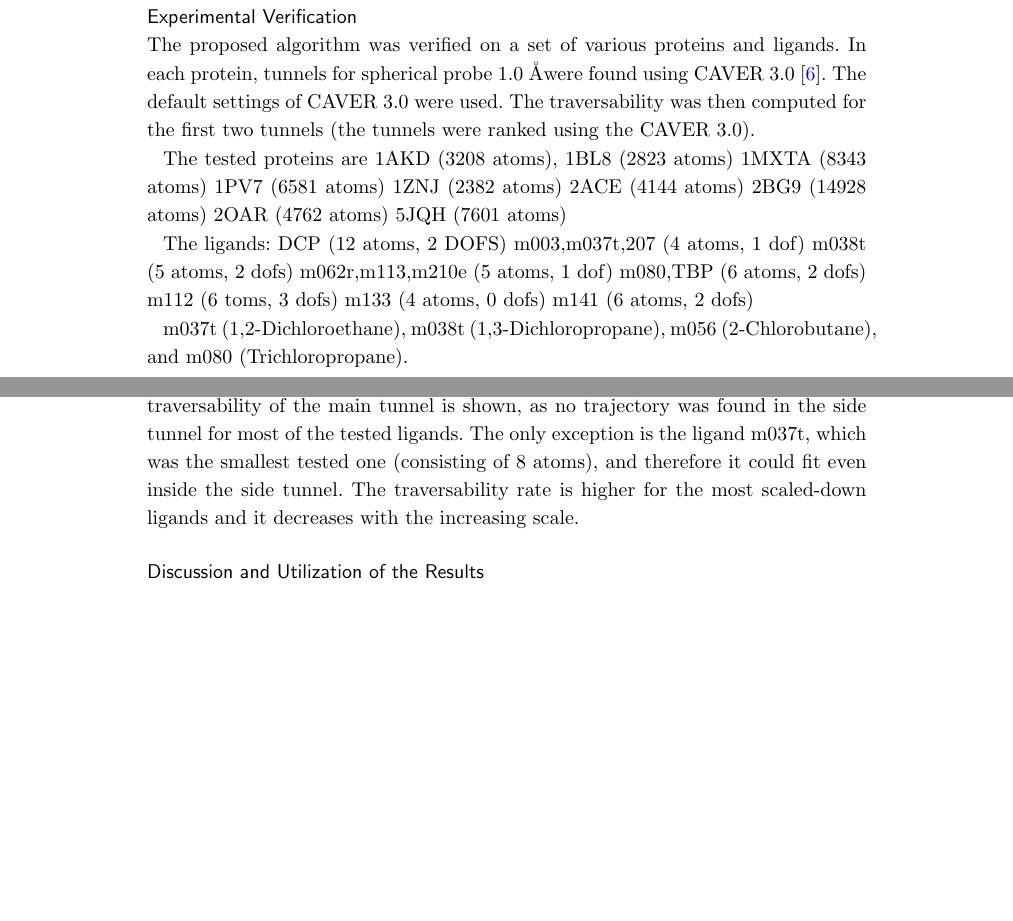
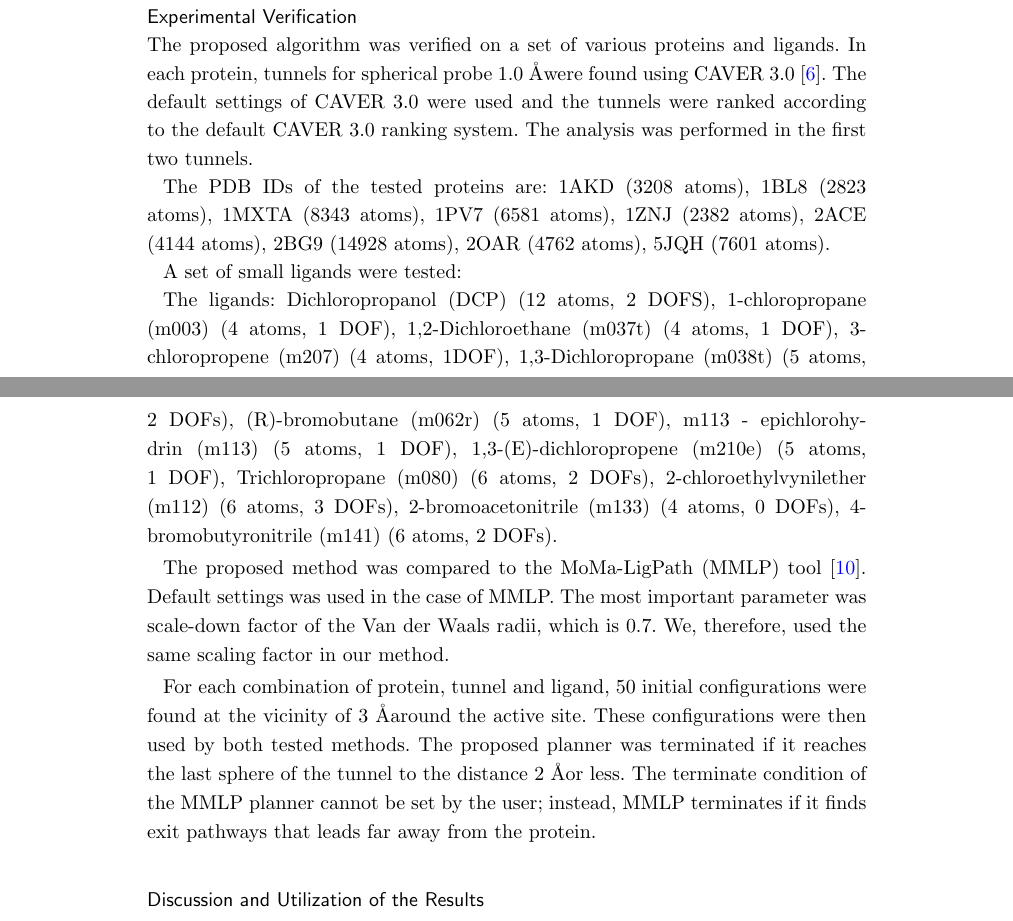
Before and after one commit to xkozlik/BMC, a LaTeX document (bmc_template/bmc_article.tex): two parts of pages 8 and 9 of 13, joined at a grey line, cut so that both start at the same text, the shorter picture padded with empty space. Compiled offline with pdfLaTeX.

Commit message:
experiments

```diff
--- a/bmc_template/bmc_article.tex
+++ b/bmc_template/bmc_article.tex
@@ -749,29 +749,60 @@ $\qnew = \emptyset$; // empty configuration \nllabel{alg::expa} \\
 
 The proposed algorithm was verified on a set of various proteins and ligands.
 In each protein, tunnels for spherical probe 1.0~\AA were found using CAVER 3.0~\cite{caver3}.
-The default settings of CAVER 3.0 were used.
-The traversability was then computed for the first two tunnels (the tunnels were ranked using the CAVER 3.0).
+The default settings of CAVER 3.0 were used and the tunnels were ranked according to the default CAVER 3.0 ranking system.
+The analysis was performed in the first two tunnels.
+
+The PDB IDs of the tested proteins are:
+1AKD (3208 atoms),
+1BL8 (2823 atoms),
+1MXTA (8343 atoms),
+1PV7 (6581 atoms),
+1ZNJ (2382 atoms),
+2ACE (4144 atoms),
+2BG9 (14928 atoms),
+2OAR (4762 atoms),
+5JQH (7601 atoms).
+
+A set of small ligands were tested:
+
+The ligands:
+Dichloropropanol (DCP) (12 atoms, 2 DOFS),
+1-chloropropane (m003) (4 atoms, 1 DOF),
+1,2-Dichloroethane (m037t) (4 atoms, 1 DOF),
+3-chloropropene (m207) (4 atoms, 1DOF),
+1,3-Dichloropropane (m038t) (5 atoms, 2 DOFs),
+(R)-bromobutane (m062r) (5 atoms, 1 DOF),
+m113 - epichlorohydrin (m113) (5 atoms, 1 DOF),
+1,3-(E)-dichloropropene (m210e) (5 atoms, 1 DOF),
+Trichloropropane (m080) (6 atoms, 2 DOFs),
+2-chloroethylvynilether (m112) (6 atoms, 3 DOFs),
+2-bromoacetonitrile (m133) (4 atoms, 0 DOFs),
+4-bromobutyronitrile (m141) (6 atoms, 2 DOFs).
 
 
-The tested proteins are
-1AKD (3208 atoms),
-1BL8 (2823 atoms)
-1MXTA (8343 atoms)
-1PV7 (6581 atoms)
-1ZNJ (2382 atoms)
-2ACE (4144 atoms)
-2BG9 (14928 atoms)
-2OAR (4762 atoms)
-5JQH (7601 atoms)
+%    ---- names of ligands from Ondra ----
+%m037t (1,2-Dichloroethane), m038t (1,3-Dichloropropane), m056 (2-Chlorobutane), and m080 (Trichloropropane).
+%m003 - 1-chloropropane
+%m207 - 3-chloropropene
+%m62r - (R)-bromobutane
+%m113 - epichlorohydrin
+%m210e - 1,3-(E)-dichloropropene
+%m112 - 2-chloroethylvynilether
+%m133 - 2-bromoacetonitrile
+%m141 - 4-bromobutyronitrile
+%DCP.pdb, Dichloropropanol
+%m037t.pdb, 1,2-Dichloroethane
+%m038t.pdb, 1,3-Dichloropropane
+%m040.pdb, 1,5-Dichloropentane
+%m056.pdb, 2-Chlorobutane
+%m080.pdb, Trichloropropane
 
-The ligands:
-DCP (12 atoms, 2 DOFS)
-m003,m037t,207 (4 atoms, 1 dof)
-m038t (5 atoms, 2 dofs)
-m062r,m113,m210e (5 atoms, 1 dof)
-m080,TBP (6 atoms, 2 dofs)
-m112 (6 toms, 3 dofs)
-m133 (4 atoms, 0 dofs)
-m141 (6 atoms, 2 dofs)
+The proposed method was compared to the MoMa-LigPath (MMLP) tool~\cite{cortes2010simulating}.
+Default settings was used in the case of MMLP. The most important parameter was scale-down factor of the Van der Waals radii, which is
+0.7.
+We, therefore, used the same scaling factor in our method.
 
-m037t (1,2-Dichloroethane), m038t (1,3-Dichloropropane), m056 (2-Chlorobutane), and m080 (Trichloropropane).
+For each combination of protein, tunnel and ligand, 50 initial configurations were found at the vicinity of 3~\AA around the active site.
+These configurations were then used by both tested methods.
+The proposed planner was terminated if it reaches the last sphere of the tunnel to the distance 2~\AA or less.
+The terminate condition of the MMLP planner cannot be set by the user; instead, MMLP terminates if it finds exit pathways that leads far away from the protein.
@@ -786,11 +809,3 @@ m080.pdb, Trichloropropane
 
 
 
-\subsubsection*{Analysis of MD simulation}
-
-\paragraph*{Algorithm and data setup}
-
-The traversability rate is shown in Tab.~\ref{tab::main}.
-Only the traversability of the main tunnel is shown, as no trajectory was found in the side tunnel for most of the tested ligands.
-The only exception is the ligand m037t, which was the smallest tested one (consisting of 8 atoms), and therefore it could fit even inside the side tunnel.
-The traversability rate is higher for the most scaled-down ligands  and it decreases with the increasing scale.
```
Also changed, not shown: bmc_template/bmc_article.tex (37 more changed lines).
